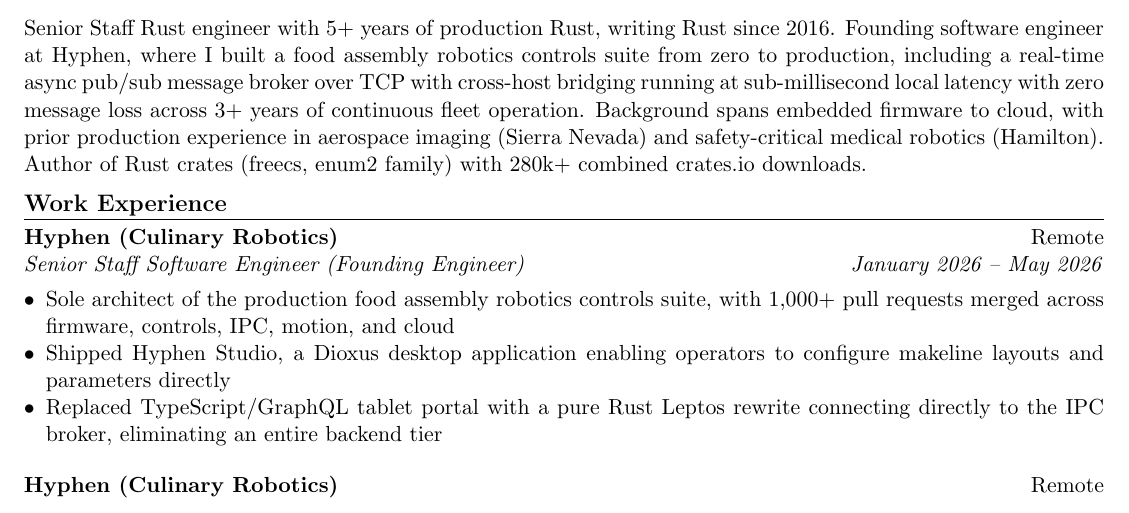
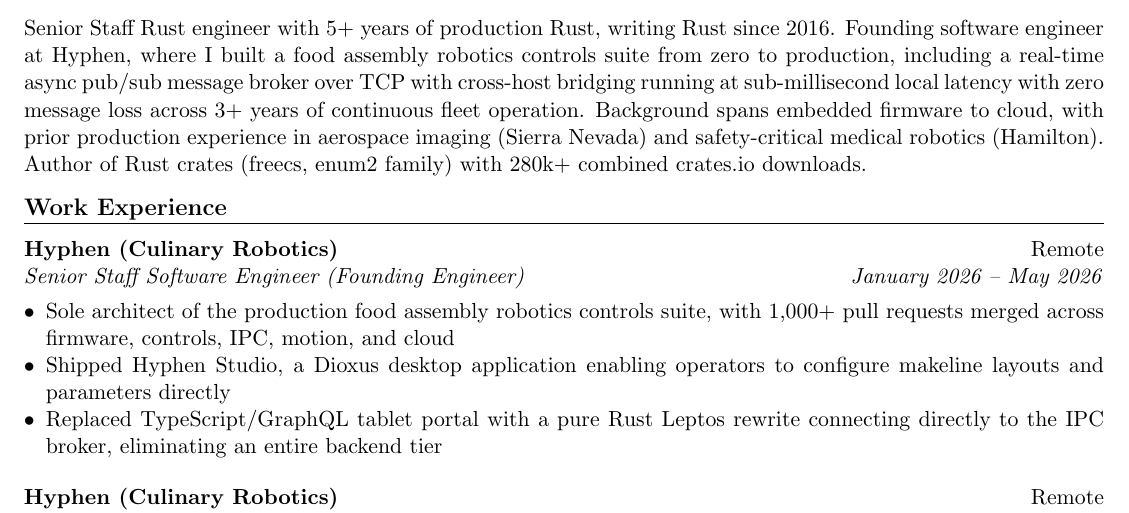
Before and after one commit to matthewjberger/matthewjberger.github.io, a LaTeX CV (resume.tex): part of page 1 of 2, cut so that both start at the same text. Compiled offline with pdfLaTeX.

Commit message:
docs(resume): fix section header spacing crowding content below rule

```diff
--- a/resume.tex
+++ b/resume.tex
@@ -21,8 +21,8 @@
   {\large\scshape\bfseries}
   {}
   {0em}
-  {}[\titlerule\vspace{-2pt}]
-\titlespacing*{\section}{0pt}{6pt}{2pt}
+  {}[\titlerule]
+\titlespacing*{\section}{0pt}{8pt}{4pt}
 
 % List formatting: tight, no bullet indent waste
 \setlist[itemize]{leftmargin=*,topsep=1pt,itemsep=0pt,parsep=0pt}
```
Also changed, not shown: 1 other file.
